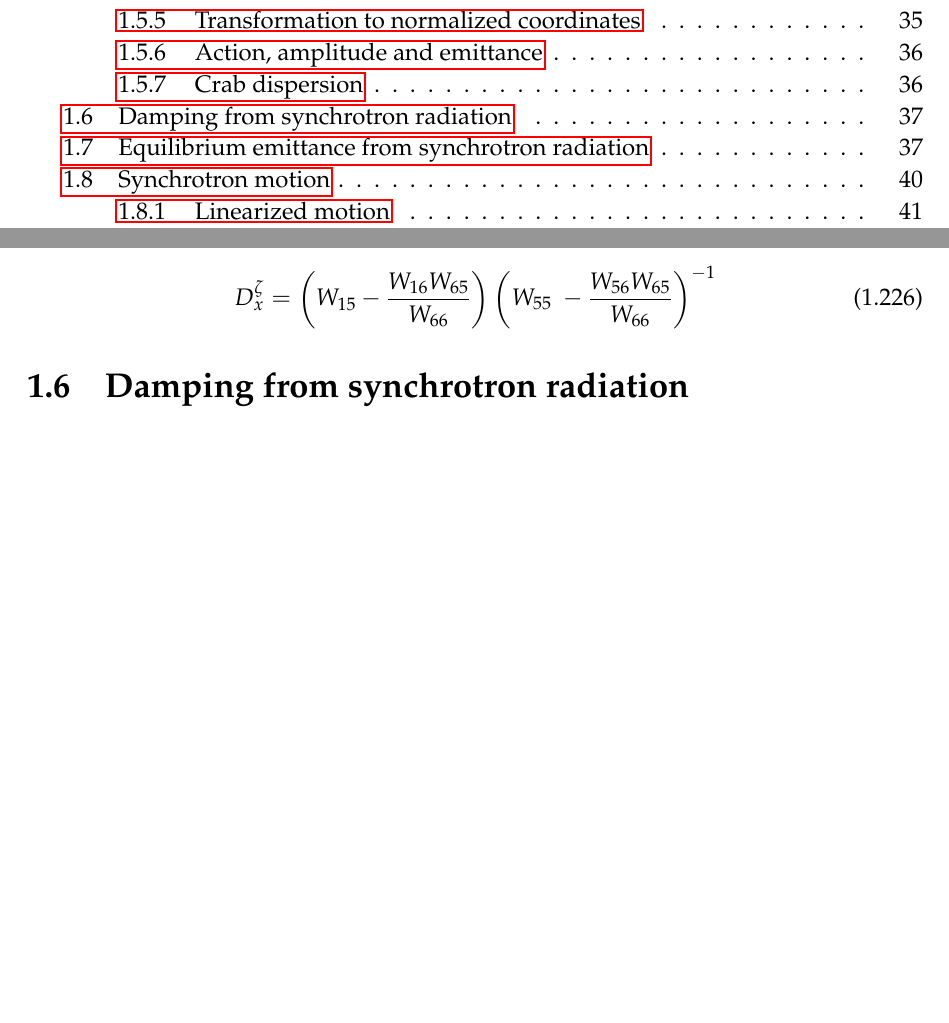
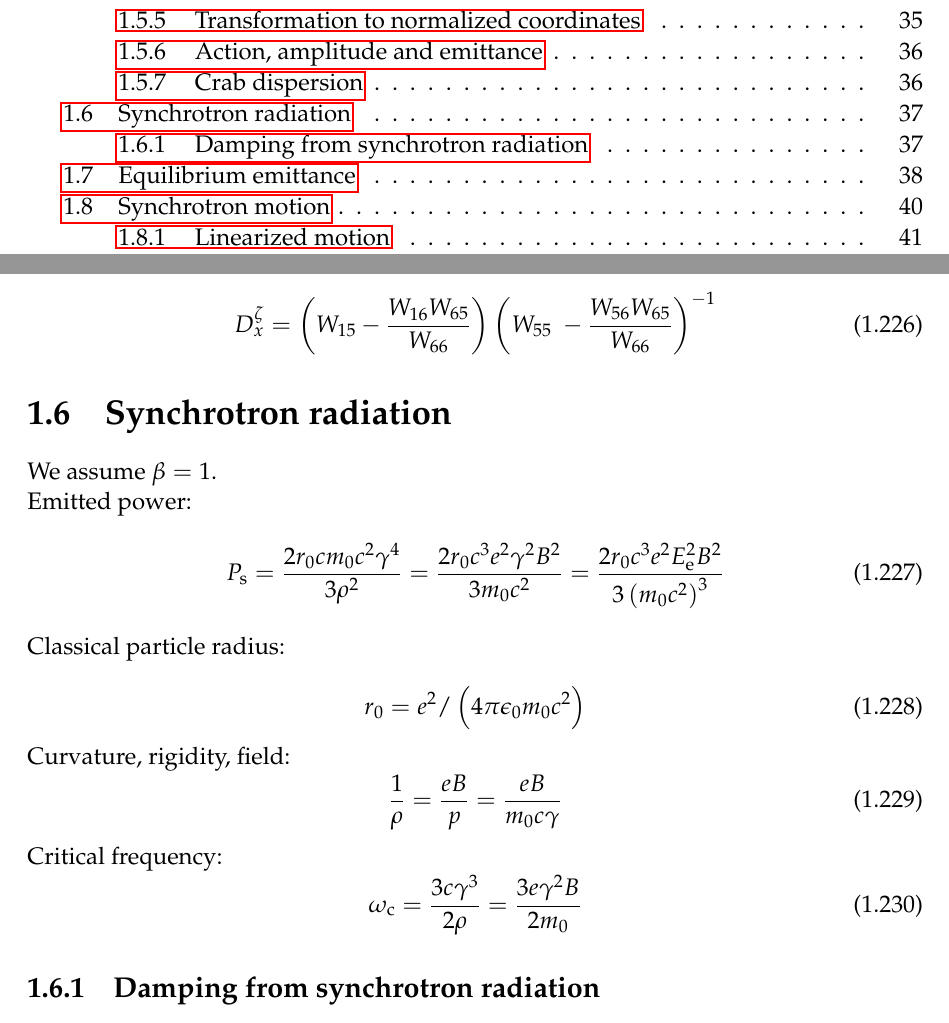
Before and after one commit to xsuite/xsuite, a LaTeX book (docs/physics_manual/physics_man.tex, which reads docs/physics_manual/xtrack.tex): two parts of pages 4 and 37 of 97, joined at a grey line, cut so that both start at the same text, the shorter picture padded with empty space. Compiled offline with pdfLaTeX.

Commit message:
Working on radiation formulas

```diff
--- a/docs/physics_manual/xtrack.tex
+++ b/docs/physics_manual/xtrack.tex
@@ -1695,7 +1695,37 @@ which gives the crab dispersion:
 D_x^\zeta = \left(W_{15} -\frac{W_{16}W_{65}}{W_{66}}\right)\left( W_{55}\ -  \frac{W_{56}W_{65}}{W_{66}} \right)^{-1}
 \end{equation}
 
-\section{Damping from synchrotron radiation}
+\section{Synchrotron radiation}
+
+We assume $\beta = 1$.
+
+Emitted power:
+\begin{equation}
+P_{\mathrm{s}}=\frac{2 r_0 c m_0 c^2 \gamma^4}{3 \rho^2}=\frac{2 r_0 c^3 e^2 \gamma^2 B^2}{3 m_0 c^2}=\frac{2 r_0 c^3 e^2 E_{\mathrm{e}}^2 B^2}{3\left(m_0 c^2\right)^3}
+\end{equation}
+
+Classical particle radius:
+
+\begin{equation}
+r_0=e^2 /\left(4 \pi \epsilon_0 m_0 c^2\right)
+\end{equation}
+
+Curvature, rigidity, field:
+\begin{equation}
+\frac{1}{\rho}=\frac{e B}{p}=\frac{e B}{m_0 c \gamma}
+\end{equation}
+
+Critical frequency:
+\begin{equation}
+\omega_{\mathrm{c}}=\frac{3 c \gamma^3}{2 \rho}
+=\frac{3 e\gamma^2 B }{2 m_0}
+\end{equation}
+
+
+
+
+
+\subsection{Damping from synchrotron radiation}
 
 The damping constants from synchrotron radiation can be easily obtained from magnitude of the eigenvalues of the one-turn matrix:
 \begin{align}
```
Also changed, not shown: docs/physics_manual/physics_man.pdf, docs/physics_manual/xtrack.tex (4 more changed lines).
